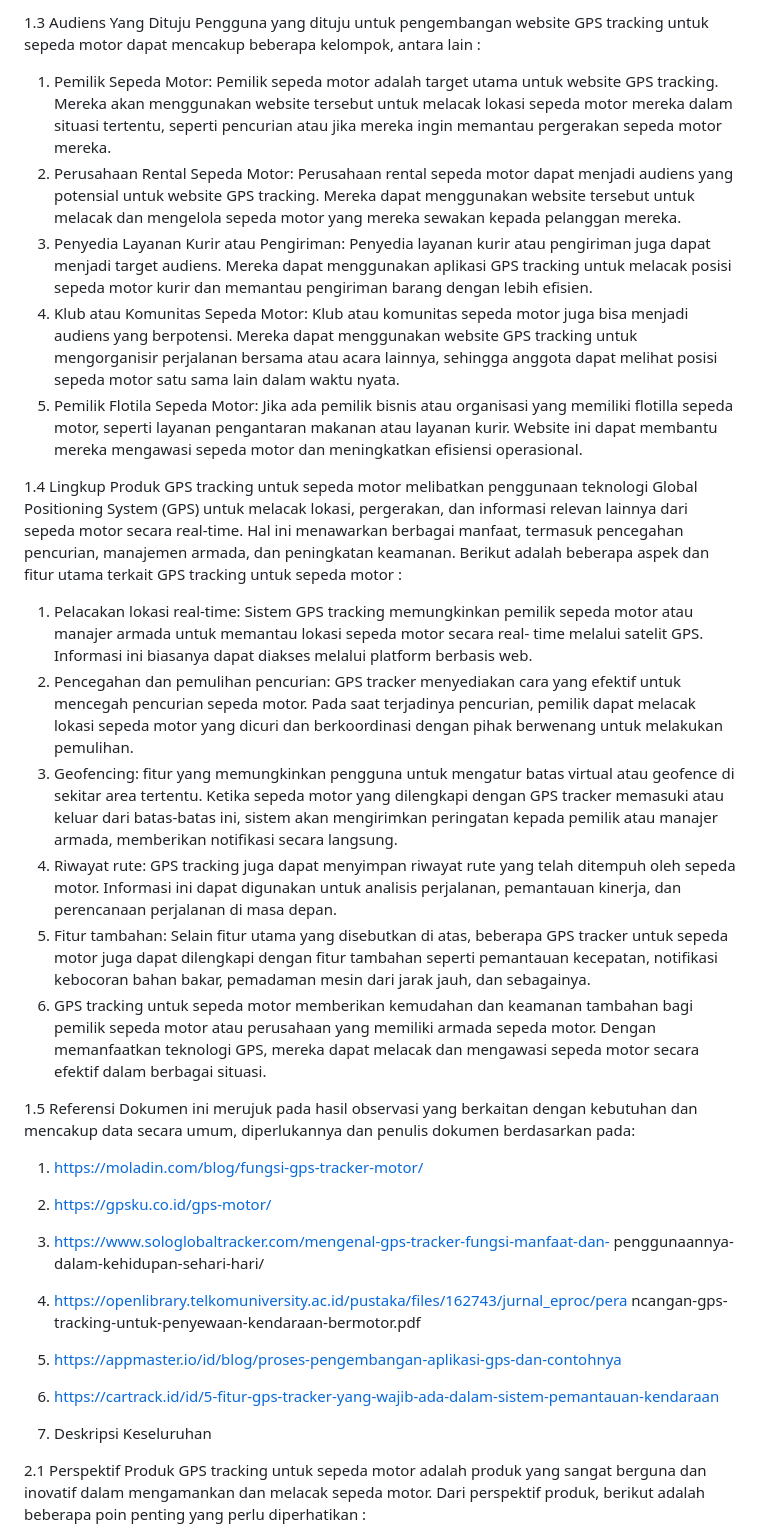
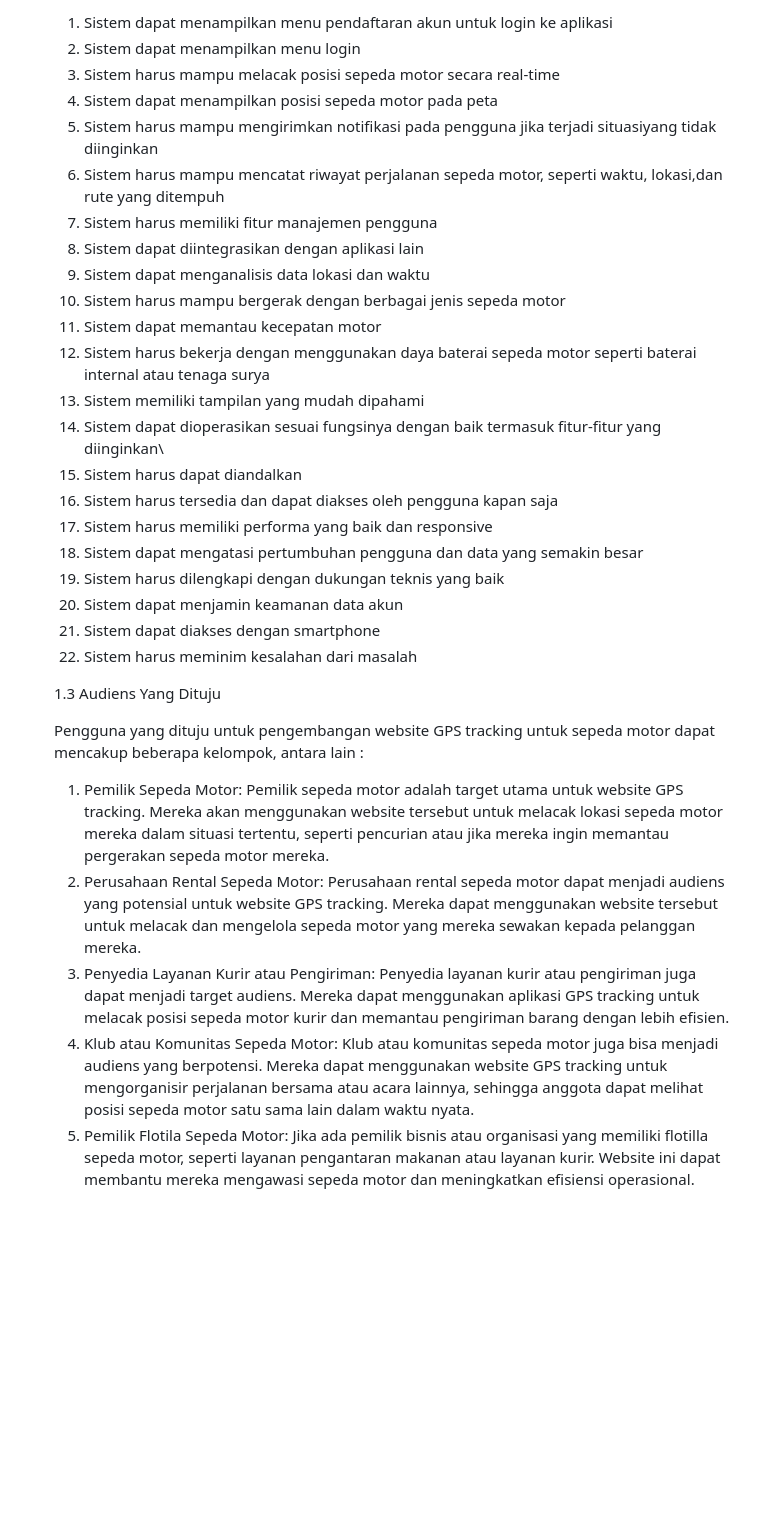
Before and after one commit to putripuspita240/gps-tracking, a Markdown page: README.md, the part around one of its changes. Drawn GitHub-style; blank space fills up the shorter version.

```diff
--- a/README.md
+++ b/README.md
@@ -87,37 +67,40 @@ Website yang akan dikembangkan adalah GPS Tracking Motorcycle, sebuah aplikasi y
 
-1.3 Audiens Yang Dituju
-Pengguna yang dituju untuk pengembangan website GPS tracking untuk sepeda motor dapat mencakup beberapa kelompok, antara lain :
-
-1.	Pemilik Sepeda Motor: Pemilik sepeda motor adalah target utama untuk website GPS tracking. Mereka akan menggunakan website tersebut untuk melacak lokasi sepeda motor mereka dalam situasi tertentu, seperti pencurian atau jika mereka ingin memantau pergerakan sepeda motor mereka.
-2.	Perusahaan Rental Sepeda Motor: Perusahaan rental sepeda motor dapat menjadi audiens yang potensial untuk website GPS tracking. Mereka dapat menggunakan website tersebut untuk melacak dan mengelola sepeda motor yang mereka sewakan kepada pelanggan mereka.
-3.	Penyedia Layanan Kurir atau Pengiriman: Penyedia layanan kurir atau pengiriman juga dapat menjadi target audiens. Mereka dapat menggunakan aplikasi GPS tracking untuk melacak posisi sepeda motor kurir dan memantau pengiriman barang dengan lebih efisien.
-4.	Klub atau Komunitas Sepeda Motor: Klub atau komunitas sepeda motor juga bisa menjadi audiens yang berpotensi. Mereka dapat menggunakan website GPS tracking untuk mengorganisir perjalanan bersama atau acara lainnya, sehingga anggota dapat melihat posisi sepeda motor satu sama lain dalam waktu nyata.
-5.	Pemilik Flotila Sepeda Motor: Jika ada pemilik bisnis atau organisasi yang memiliki flotilla sepeda motor, seperti layanan pengantaran makanan atau layanan kurir. Website ini dapat membantu mereka mengawasi sepeda motor dan meningkatkan efisiensi operasional.
-
-1.4 Lingkup Produk
-GPS tracking untuk sepeda motor melibatkan penggunaan teknologi Global Positioning System (GPS) untuk melacak lokasi, pergerakan, dan informasi relevan lainnya dari sepeda motor secara real-time. Hal ini menawarkan berbagai manfaat, termasuk pencegahan pencurian, manajemen armada, dan peningkatan keamanan. Berikut adalah beberapa aspek dan fitur utama terkait GPS tracking untuk sepeda motor :
-
-1.	Pelacakan lokasi real-time: Sistem GPS tracking memungkinkan pemilik sepeda motor atau manajer armada untuk memantau lokasi sepeda motor secara real- time melalui satelit GPS. Informasi ini biasanya dapat diakses melalui platform berbasis web.
-2.	Pencegahan dan pemulihan pencurian: GPS tracker menyediakan cara yang efektif untuk mencegah pencurian sepeda motor. Pada saat terjadinya pencurian, pemilik dapat melacak lokasi sepeda motor yang dicuri dan berkoordinasi dengan pihak berwenang untuk melakukan pemulihan.
-3.	Geofencing: fitur yang memungkinkan pengguna untuk mengatur batas virtual atau geofence di sekitar area tertentu. Ketika sepeda motor yang dilengkapi dengan GPS tracker memasuki atau keluar dari batas-batas ini, sistem akan mengirimkan peringatan kepada pemilik atau manajer armada, memberikan notifikasi secara langsung.
-4.	Riwayat rute: GPS tracking juga dapat menyimpan riwayat rute yang telah ditempuh oleh sepeda motor. Informasi ini dapat digunakan untuk analisis perjalanan, pemantauan kinerja, dan perencanaan perjalanan di masa depan.
-5.	Fitur tambahan: Selain fitur utama yang disebutkan di atas, beberapa GPS tracker untuk sepeda motor juga dapat dilengkapi dengan fitur tambahan seperti pemantauan kecepatan, notifikasi kebocoran bahan bakar, pemadaman mesin dari jarak jauh, dan sebagainya.
-6.	GPS tracking untuk sepeda motor memberikan kemudahan dan keamanan tambahan bagi pemilik sepeda motor atau perusahaan yang memiliki armada sepeda motor. Dengan memanfaatkan teknologi GPS, mereka dapat melacak dan mengawasi sepeda motor secara efektif dalam berbagai situasi.
-
-1.5 Referensi
-Dokumen ini merujuk pada hasil observasi yang berkaitan dengan kebutuhan dan mencakup data secara umum, diperlukannya dan penulis dokumen berdasarkan pada:
-
-1.	https://moladin.com/blog/fungsi-gps-tracker-motor/
-2.	https://gpsku.co.id/gps-motor/
-3.	https://www.sologlobaltracker.com/mengenal-gps-tracker-fungsi-manfaat-dan- penggunaannya-dalam-kehidupan-sehari-hari/
-4.	https://openlibrary.telkomuniversity.ac.id/pustaka/files/162743/jurnal_eproc/pera ncangan-gps-tracking-untuk-penyewaan-kendaraan-bermotor.pdf
-5.	https://appmaster.io/id/blog/proses-pengembangan-aplikasi-gps-dan-contohnya
-6.	https://cartrack.id/id/5-fitur-gps-tracker-yang-wajib-ada-dalam-sistem-pemantauan-kendaraan
+   1. Sistem dapat menampilkan menu pendaftaran akun untuk login ke aplikasi
+   2. Sistem dapat menampilkan menu login
+   3. Sistem harus mampu melacak posisi sepeda motor secara real-time
+   4. Sistem dapat menampilkan posisi sepeda motor pada peta
+   5. Sistem harus mampu mengirimkan notifikasi pada pengguna jika terjadi situasiyang tidak diinginkan
+   6. Sistem harus mampu mencatat riwayat perjalanan sepeda motor, seperti waktu, lokasi,dan rute yang ditempuh
+   7. Sistem harus memiliki fitur manajemen pengguna
+   8. Sistem dapat diintegrasikan dengan aplikasi lain
+   9. Sistem dapat menganalisis data lokasi dan waktu
+   10. Sistem harus mampu bergerak dengan berbagai jenis sepeda motor
+   11. Sistem dapat memantau kecepatan motor
+   12. Sistem harus bekerja dengan menggunakan daya baterai sepeda motor seperti baterai internal atau tenaga surya
+   13. Sistem memiliki tampilan yang mudah dipahami
+   14. Sistem dapat dioperasikan sesuai fungsinya dengan baik termasuk fitur-fitur yang diinginkan\
+   15. Sistem harus dapat diandalkan
+   16. Sistem harus tersedia dan dapat diakses oleh pengguna kapan saja
+   17. Sistem harus memiliki performa yang baik dan responsive
+   18. Sistem dapat mengatasi pertumbuhan pengguna dan data yang semakin besar
+   19. Sistem harus dilengkapi dengan dukungan teknis yang baik
+   20. Sistem dapat menjamin keamanan data akun
+   21. Sistem dapat diakses dengan smartphone
+   22. Sistem harus meminim kesalahan dari masalah
 
 
+   1.3 Audiens Yang Dituju
 
-2. Deskripsi Keseluruhan
+   Pengguna yang dituju untuk pengembangan website GPS tracking untuk sepeda motor dapat mencakup beberapa kelompok, antara lain :
 
-2.1 Perspektif Produk
-GPS tracking untuk sepeda motor adalah produk yang sangat berguna dan inovatif dalam mengamankan dan melacak sepeda motor. Dari perspektif produk, berikut adalah beberapa poin penting yang perlu diperhatikan :
+   1. Pemilik Sepeda Motor: Pemilik sepeda motor adalah target utama untuk website GPS tracking. Mereka akan menggunakan website tersebut untuk melacak lokasi sepeda motor
+      mereka dalam situasi tertentu, seperti pencurian atau jika mereka ingin memantau pergerakan sepeda motor mereka.
+   2. Perusahaan Rental Sepeda Motor: Perusahaan rental sepeda motor dapat menjadi audiens yang potensial untuk website GPS tracking. Mereka dapat menggunakan website
+      tersebut untuk melacak dan mengelola sepeda motor yang mereka sewakan kepada pelanggan mereka.
+   3. Penyedia Layanan Kurir atau Pengiriman: Penyedia layanan kurir atau pengiriman juga dapat menjadi target audiens. Mereka dapat menggunakan aplikasi GPS tracking
+      untuk melacak posisi sepeda motor kurir dan memantau pengiriman barang dengan lebih efisien.
+   4. Klub atau Komunitas Sepeda Motor: Klub atau komunitas sepeda motor juga bisa menjadi audiens yang berpotensi. Mereka dapat menggunakan website GPS tracking untuk
+      mengorganisir perjalanan bersama atau acara lainnya, sehingga anggota dapat melihat posisi sepeda motor satu sama lain dalam waktu nyata.
+   5. Pemilik Flotila Sepeda Motor: Jika ada pemilik bisnis atau organisasi yang memiliki flotilla sepeda motor, seperti layanan pengantaran makanan atau layanan kurir.
+      Website ini dapat membantu mereka mengawasi sepeda motor dan meningkatkan efisiensi operasional.
 
```
Also changed, not shown: other parts of README.md (+156 -92 lines).
